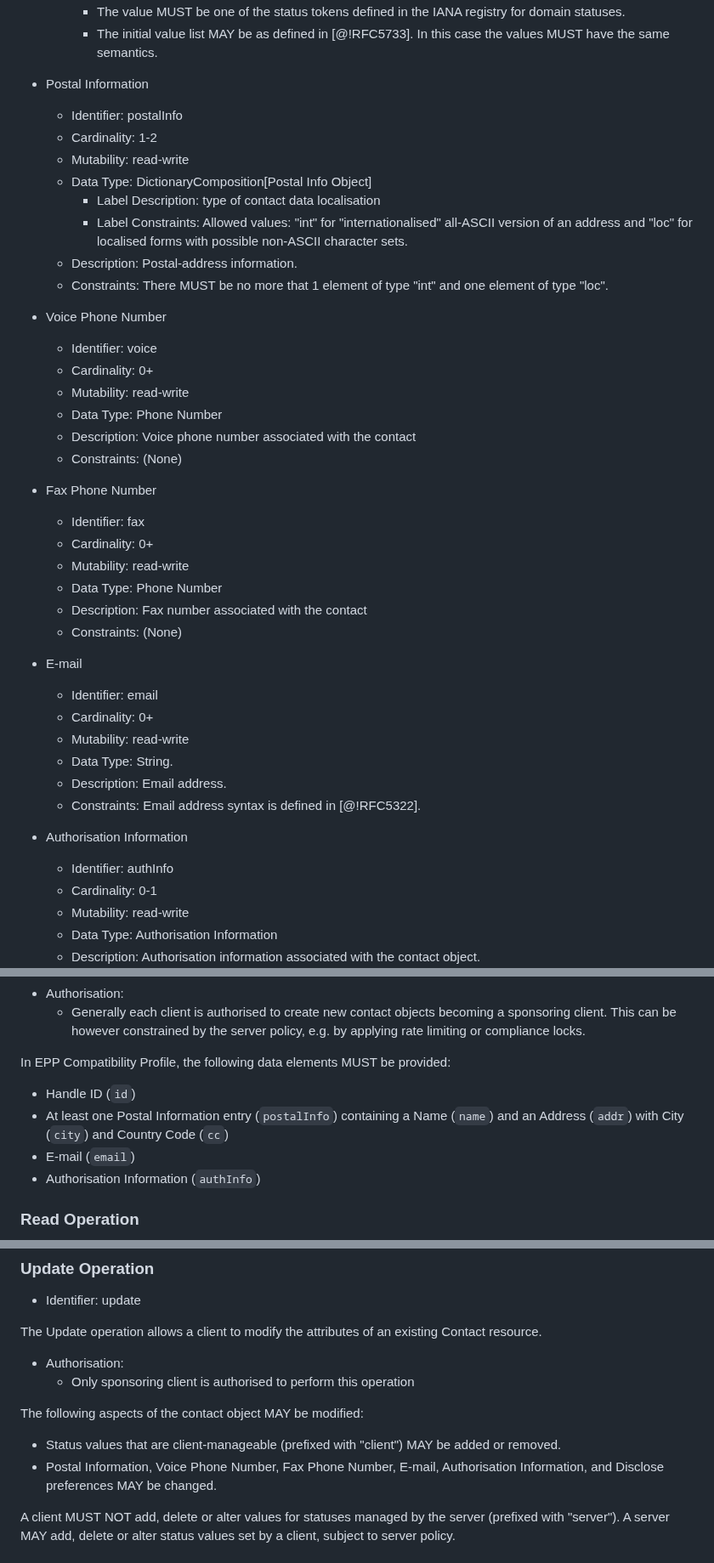
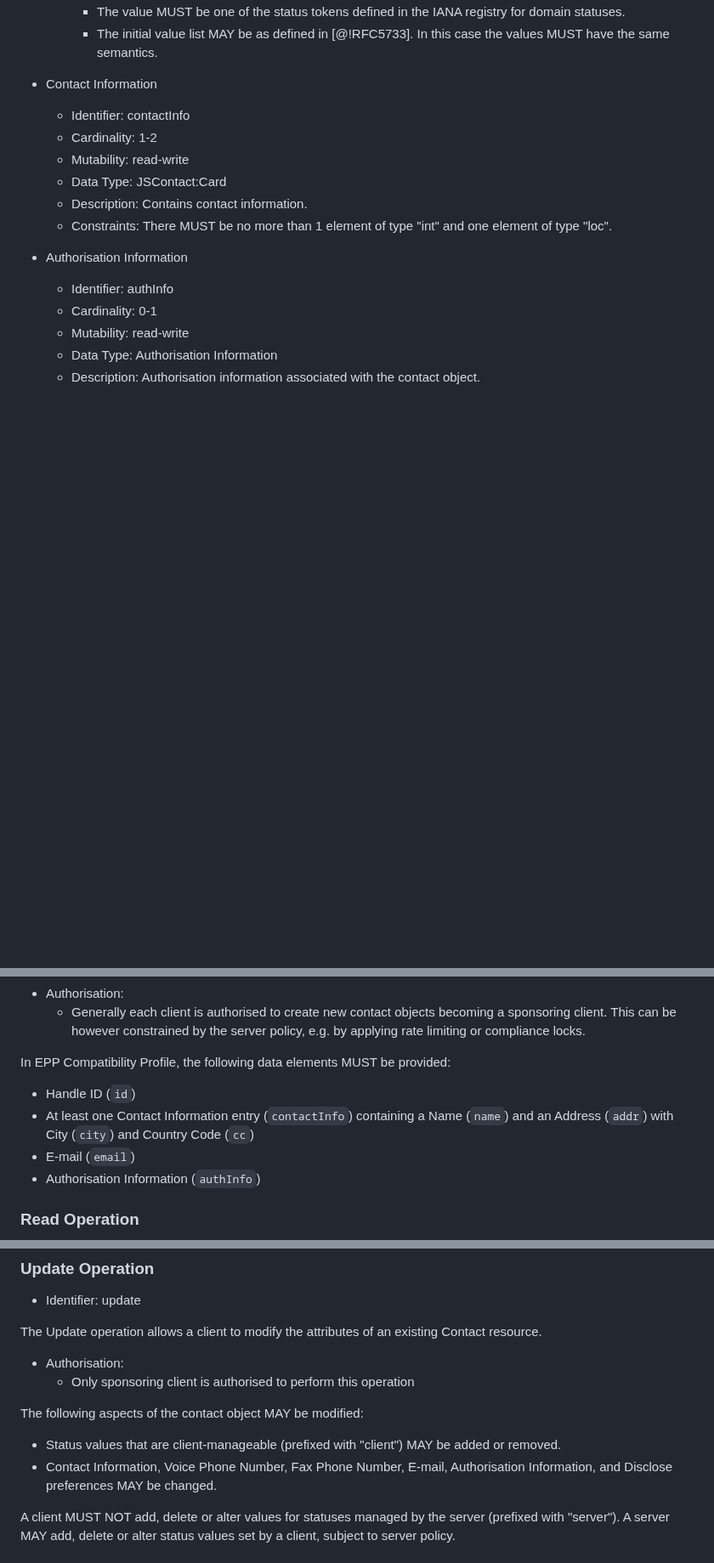
Before and after one commit to pawel-kow/draft-kowalik-rpp-data-objects, a Markdown page: src/draft-kowalik-rpp-data-objects.md, 3 parts joined by grey strips. Shown at 85% size. GitHub-like rendering; blank space fills up the shorter version.

```diff
--- a/src/draft-kowalik-rpp-data-objects.md
+++ b/src/draft-kowalik-rpp-data-objects.md
@@ -1502,39 +1443,13 @@ The following data elements are defined for the Domain Name Data Object.
     * The value MUST be one of the status tokens defined in the IANA registry for domain statuses.
     * The initial value list MAY be as defined in [@!RFC5733]. In this case the values MUST have the same semantics.
 
-* Postal Information
-  * Identifier: postalInfo
+* Contact Information
+  * Identifier: contactInfo
   * Cardinality: 1-2
   * Mutability: read-write
-  * Data Type: DictionaryComposition[Postal Info Object]
-    * Label Description: type of contact data localisation
-    * Label Constraints: Allowed values: "int" for "internationalised" all-ASCII version of an address and "loc" for localised forms with possible non-ASCII character sets.
-  * Description: Postal-address information.
-  * Constraints: There MUST be no more that 1 element of type "int" and one element of type "loc".
-
-* Voice Phone Number
-  * Identifier: voice
-  * Cardinality: 0+
-  * Mutability: read-write
-  * Data Type: Phone Number
-  * Description: Voice phone number associated with the contact
-  * Constraints: (None)
-
-* Fax Phone Number
-  * Identifier: fax
-  * Cardinality: 0+
-  * Mutability: read-write
-  * Data Type: Phone Number
-  * Description: Fax number associated with the contact
-  * Constraints: (None)
-
-* E-mail
-  * Identifier: email
-  * Cardinality: 0+
-  * Mutability: read-write
-  * Data Type: String.
-  * Description: Email address.
-  * Constraints: Email address syntax is defined in [@!RFC5322].
+  * Data Type: JSContact:Card
+  * Description: Contains contact information.
+  * Constraints: There MUST be no more than 1 element of type "int" and one element of type "loc".
 
 * Authorisation Information
   * Identifier: authInfo
@@ -1567,7 +1482,7 @@ The Create operation allows a client to provision a new Contact resource. The op
 In EPP Compatibility Profile, the following data elements MUST be provided:
 
 * Handle ID (`id`)
-* At least one Postal Information entry (`postalInfo`) containing a Name (`name`) and an Address (`addr`) with City (`city`) and Country Code (`cc`)
+* At least one Contact Information entry (`contactInfo`) containing a Name (`name`) and an Address (`addr`) with City (`city`) and Country Code (`cc`)
 * E-mail (`email`)
 * Authorisation Information (`authInfo`)
 
@@ -1602,7 +1517,7 @@ The Update operation allows a client to modify the attributes of an existing Con
 The following aspects of the contact object MAY be modified:
 
 * Status values that are client-manageable (prefixed with "client") MAY be added or removed.
-* Postal Information, Voice Phone Number, Fax Phone Number, E-mail, Authorisation Information, and Disclose preferences MAY be changed.
+* Contact Information, Voice Phone Number, Fax Phone Number, E-mail, Authorisation Information, and Disclose preferences MAY be changed.
 
 A client MUST NOT add, delete or alter values for statuses managed by the server (prefixed with "server"). A server MAY add, delete or alter status values set by a client, subject to server policy.
 
```
Also changed, not shown: other parts of src/draft-kowalik-rpp-data-objects.md (+34 -131 lines).
